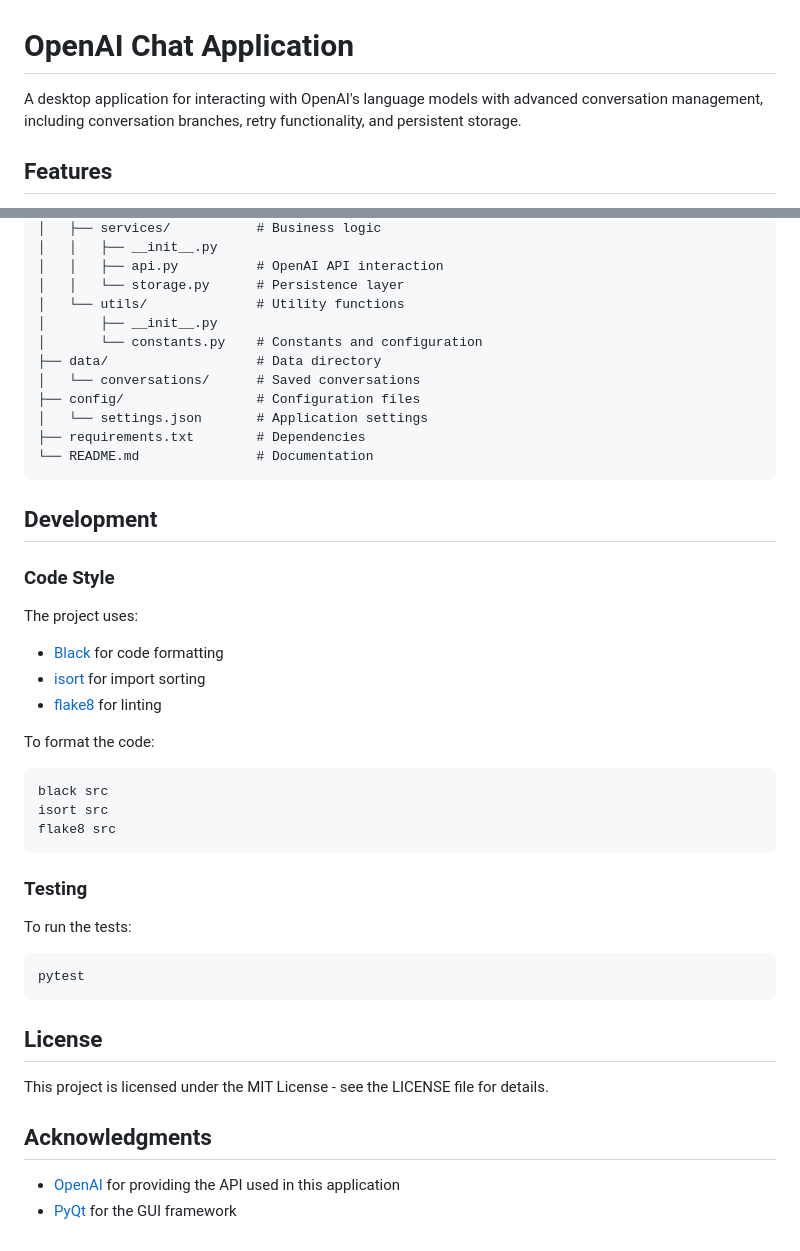
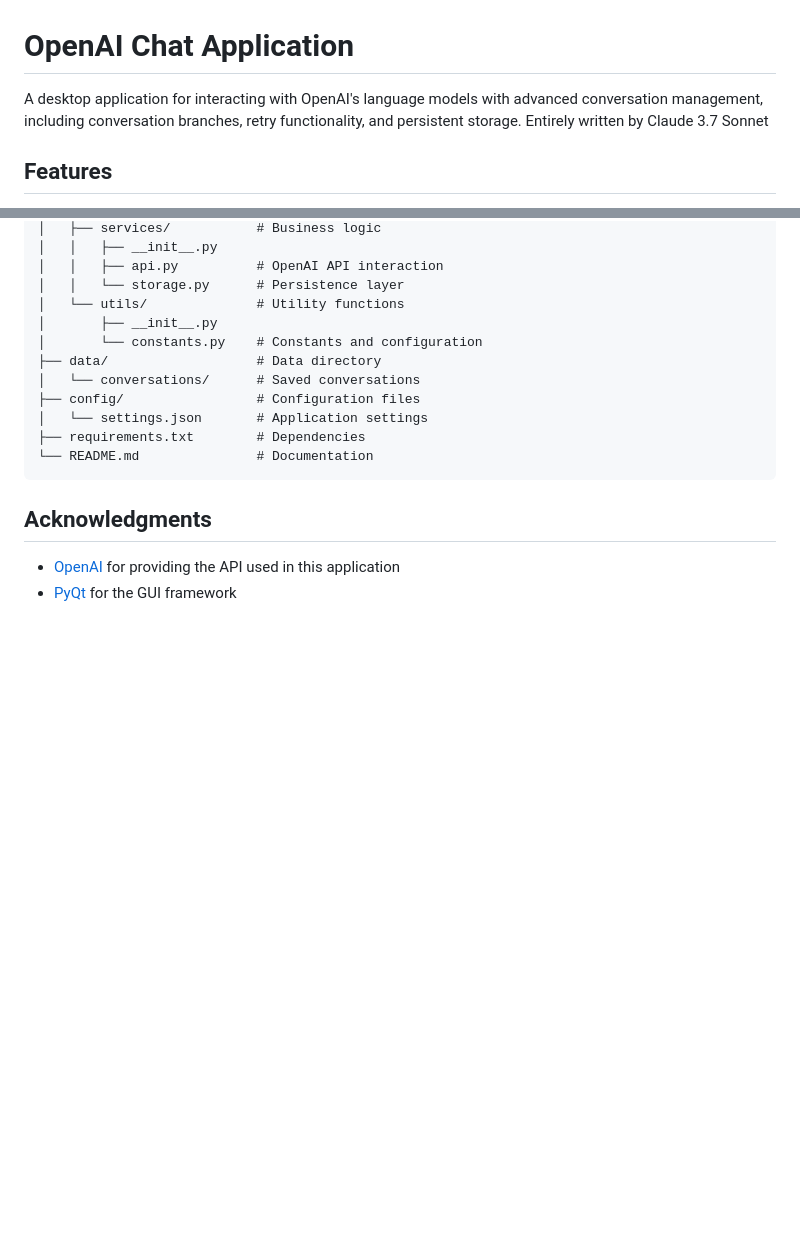
Before and after one commit to CannonWest/CannonAI, a Markdown page: README.md, 2 parts joined by grey strips. Drawn GitHub-style; blank space fills up the shorter version.

````diff
--- a/README.md
+++ b/README.md
@@ -1,6 +1,6 @@
 # OpenAI Chat Application
 
-A desktop application for interacting with OpenAI's language models with advanced conversation management, including conversation branches, retry functionality, and persistent storage.
+A desktop application for interacting with OpenAI's language models with advanced conversation management, including conversation branches, retry functionality, and persistent storage. Entirely written by Claude 3.7 Sonnet
 
 ## Features
 
@@ -84,33 +84,6 @@ openai-chat-app/
 └── README.md               # Documentation
 ```
 
-## Development
-
-### Code Style
-
-The project uses:
-- [Black](https://black.readthedocs.io/) for code formatting
-- [isort](https://pycqa.github.io/isort/) for import sorting
-- [flake8](https://flake8.pycqa.org/) for linting
-
-To format the code:
-```bash
-black src
-isort src
-flake8 src
-```
-
-### Testing
-
-To run the tests:
-```bash
-pytest
-```
-
-## License
-
-This project is licensed under the MIT License - see the LICENSE file for details.
-
 ## Acknowledgments
 
 - [OpenAI](https://openai.com/) for providing the API used in this application
````
